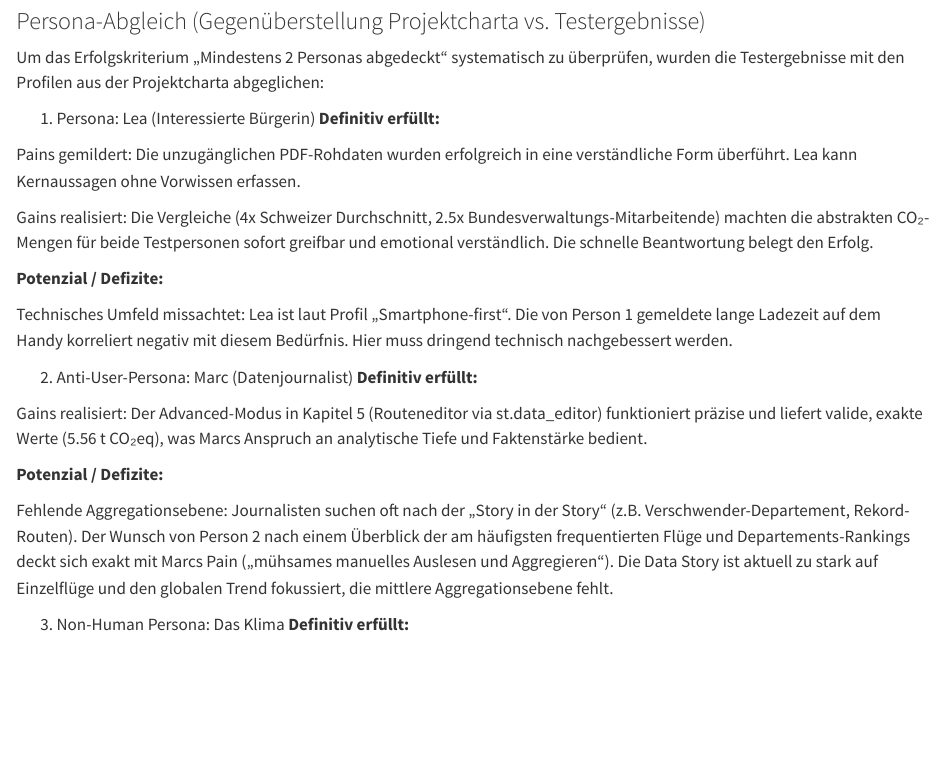
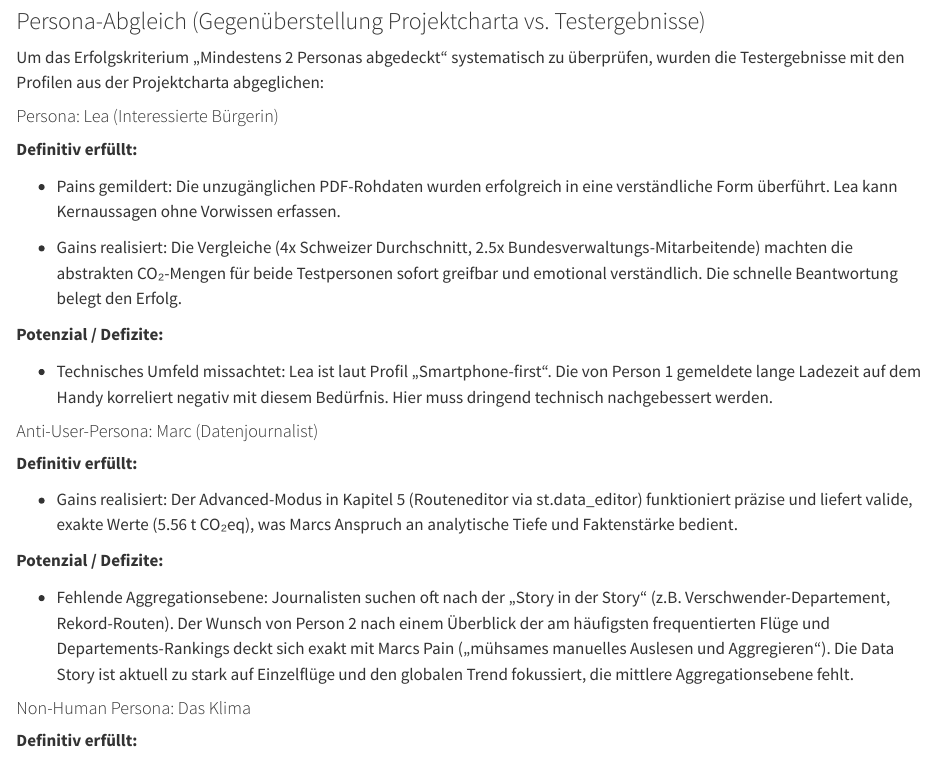
Before and after one commit to vdss-fs26-ds24t/ds24t-1-vdss-project, a Quarto document (docs/evaluation.qmd): the page in a window 1100 px wide, from 1430 px down. Rendered offline with R 4.5, knitr and Pandoc in place of Quarto, with nearby package versions.

Commit message:
fix formattimng eval

```diff
--- a/docs/evaluation.qmd
+++ b/docs/evaluation.qmd
@@ -54,27 +54,28 @@ Die Nutzertests wurden im Mai 2026 mit zwei repräsentativen Personen durchgefü
 ### Persona-Abgleich (Gegenüberstellung Projektcharta vs. Testergebnisse)
 Um das Erfolgskriterium „Mindestens 2 Personas abgedeckt“ systematisch zu überprüfen, wurden die Testergebnisse mit den Profilen aus der Projektcharta abgeglichen:
 
-1. Persona: Lea (Interessierte Bürgerin)
+#### Persona: Lea (Interessierte Bürgerin)
+
 **Definitiv erfüllt:**
 
-Pains gemildert: Die unzugänglichen PDF-Rohdaten wurden erfolgreich in eine verständliche Form überführt. Lea kann Kernaussagen ohne Vorwissen erfassen.
+- Pains gemildert: Die unzugänglichen PDF-Rohdaten wurden erfolgreich in eine verständliche Form überführt. Lea kann Kernaussagen ohne Vorwissen erfassen.
 
-Gains realisiert: Die Vergleiche (4x Schweizer Durchschnitt, 2.5x Bundesverwaltungs-Mitarbeitende) machten die abstrakten CO₂-Mengen für beide Testpersonen sofort greifbar und emotional verständlich. Die schnelle Beantwortung belegt den Erfolg.
+- Gains realisiert: Die Vergleiche (4x Schweizer Durchschnitt, 2.5x Bundesverwaltungs-Mitarbeitende) machten die abstrakten CO₂-Mengen für beide Testpersonen sofort greifbar und emotional verständlich. Die schnelle Beantwortung belegt den Erfolg.
 
 **Potenzial / Defizite:**
 
-Technisches Umfeld missachtet: Lea ist laut Profil „Smartphone-first“. Die von Person 1 gemeldete lange Ladezeit auf dem Handy korreliert negativ mit diesem Bedürfnis. Hier muss dringend technisch nachgebessert werden.
+- Technisches Umfeld missachtet: Lea ist laut Profil „Smartphone-first“. Die von Person 1 gemeldete lange Ladezeit auf dem Handy korreliert negativ mit diesem Bedürfnis. Hier muss dringend technisch nachgebessert werden.
 
-2. Anti-User-Persona: Marc (Datenjournalist)
+#### Anti-User-Persona: Marc (Datenjournalist)
 **Definitiv erfüllt:**
 
-Gains realisiert: Der Advanced-Modus in Kapitel 5 (Routeneditor via st.data_editor) funktioniert präzise und liefert valide, exakte Werte (5.56 t CO₂eq), was Marcs Anspruch an analytische Tiefe und Faktenstärke bedient.
+- Gains realisiert: Der Advanced-Modus in Kapitel 5 (Routeneditor via st.data_editor) funktioniert präzise und liefert valide, exakte Werte (5.56 t CO₂eq), was Marcs Anspruch an analytische Tiefe und Faktenstärke bedient.
 
 **Potenzial / Defizite:**
 
-Fehlende Aggregationsebene: Journalisten suchen oft nach der „Story in der Story“ (z.B. Verschwender-Departement, Rekord-Routen). Der Wunsch von Person 2 nach einem Überblick der am häufigsten frequentierten Flüge und Departements-Rankings deckt sich exakt mit Marcs Pain („mühsames manuelles Auslesen und Aggregieren“). Die Data Story ist aktuell zu stark auf Einzelflüge und den globalen Trend fokussiert, die mittlere Aggregationsebene fehlt.
+- Fehlende Aggregationsebene: Journalisten suchen oft nach der „Story in der Story“ (z.B. Verschwender-Departement, Rekord-Routen). Der Wunsch von Person 2 nach einem Überblick der am häufigsten frequentierten Flüge und Departements-Rankings deckt sich exakt mit Marcs Pain („mühsames manuelles Auslesen und Aggregieren“). Die Data Story ist aktuell zu stark auf Einzelflüge und den globalen Trend fokussiert, die mittlere Aggregationsebene fehlt.
 
-3. Non-Human Persona: Das Klima
+#### Non-Human Persona: Das Klima
 **Definitiv erfüllt:**
 
 Monitoring gewährleistet: Das Zielpfad-Diagramm in Kapitel 3 vermittelt die Botschaft „Auf Kurs“ transparent und direkt. Die Vorbildfunktion der Bundesverwaltung wird messbar und für die Bevölkerung kontrollierbar gemacht.
```
Also changed, not shown: docs/evaluation.qmd (10 more changed lines).
